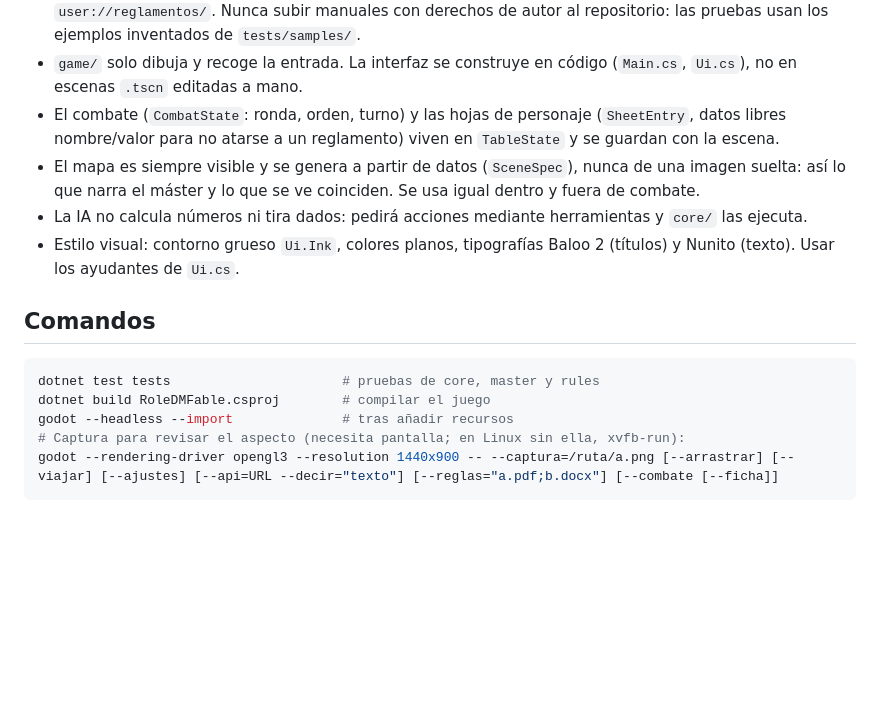
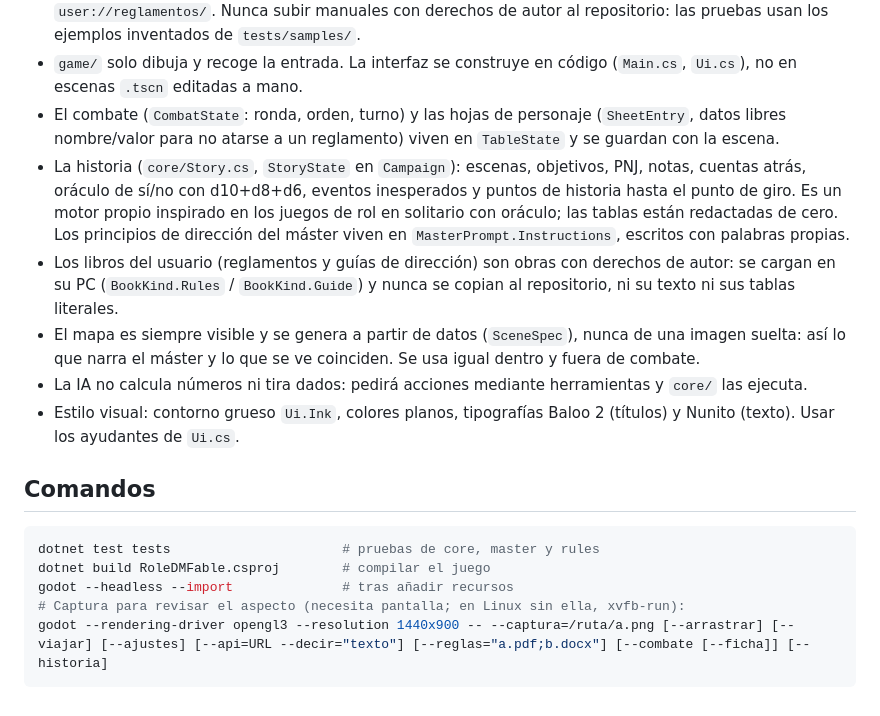
Before and after one commit to Jontalas/RoleDMFable, a Markdown page: CLAUDE.md, the part around the change. Drawn GitHub-style; blank space fills up the shorter version.

````diff
--- a/CLAUDE.md
+++ b/CLAUDE.md
@@ -9,6 +9,8 @@ Mesa de rol virtual 2D con máster IA. Godot 4.7.1 (.NET) + C# sobre .NET 10 (LT
 - `rules/` es C# puro y lee reglamentos (PDF con PdfPig, .docx, texto) a `Rulebook`; el troceado en pasajes y el buscador BM25 (`RulesLibrary`) están en `core/Rules.cs`. Los libros leídos se guardan en `user://reglamentos/`. Nunca subir manuales con derechos de autor al repositorio: las pruebas usan los ejemplos inventados de `tests/samples/`.
 - `game/` solo dibuja y recoge la entrada. La interfaz se construye en código (`Main.cs`, `Ui.cs`), no en escenas `.tscn` editadas a mano.
 - El combate (`CombatState`: ronda, orden, turno) y las hojas de personaje (`SheetEntry`, datos libres nombre/valor para no atarse a un reglamento) viven en `TableState` y se guardan con la escena.
+- La historia (`core/Story.cs`, `StoryState` en `Campaign`): escenas, objetivos, PNJ, notas, cuentas atrás, oráculo de sí/no con d10+d8+d6, eventos inesperados y puntos de historia hasta el punto de giro. Es un motor propio inspirado en los juegos de rol en solitario con oráculo; las tablas están redactadas de cero. Los principios de dirección del máster viven en `MasterPrompt.Instructions`, escritos con palabras propias.
+- Los libros del usuario (reglamentos y guías de dirección) son obras con derechos de autor: se cargan en su PC (`BookKind.Rules` / `BookKind.Guide`) y nunca se copian al repositorio, ni su texto ni sus tablas literales.
 - El mapa es siempre visible y se genera a partir de datos (`SceneSpec`), nunca de una imagen suelta: así lo que narra el máster y lo que se ve coinciden. Se usa igual dentro y fuera de combate.
 - La IA no calcula números ni tira dados: pedirá acciones mediante herramientas y `core/` las ejecuta.
 - Estilo visual: contorno grueso `Ui.Ink`, colores planos, tipografías Baloo 2 (títulos) y Nunito (texto). Usar los ayudantes de `Ui.cs`.
@@ -20,5 +22,5 @@ dotnet test tests                      # pruebas de core, master y rules
 dotnet build RoleDMFable.csproj        # compilar el juego
 godot --headless --import              # tras añadir recursos
 # Captura para revisar el aspecto (necesita pantalla; en Linux sin ella, xvfb-run):
-godot --rendering-driver opengl3 --resolution 1440x900 -- --captura=/ruta/a.png [--arrastrar] [--viajar] [--ajustes] [--api=URL --decir="texto"] [--reglas="a.pdf;b.docx"] [--combate [--ficha]]
+godot --rendering-driver opengl3 --resolution 1440x900 -- --captura=/ruta/a.png [--arrastrar] [--viajar] [--ajustes] [--api=URL --decir="texto"] [--reglas="a.pdf;b.docx"] [--combate [--ficha]] [--historia]
 ```
````
Also changed, not shown: README.md (+3 -1 lines), docs/captura-historia.png (added), 8 other files.
